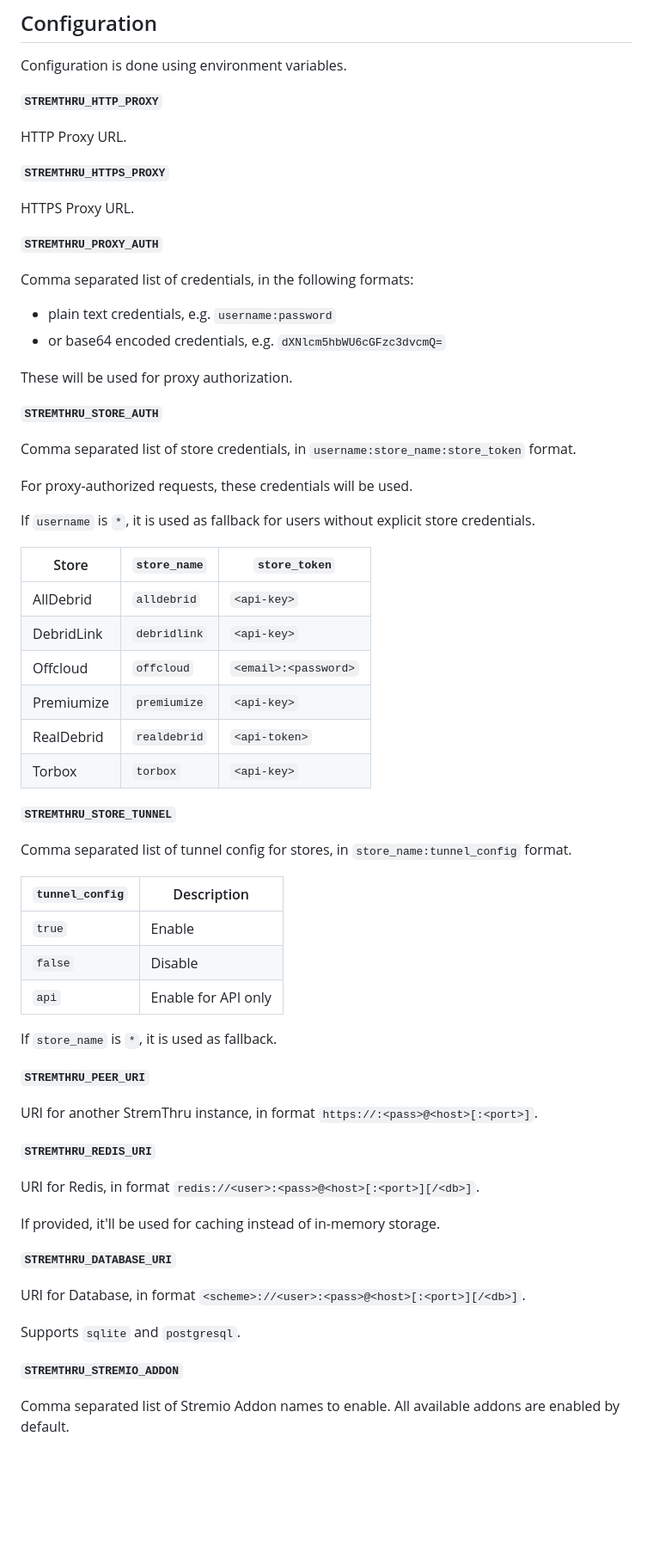
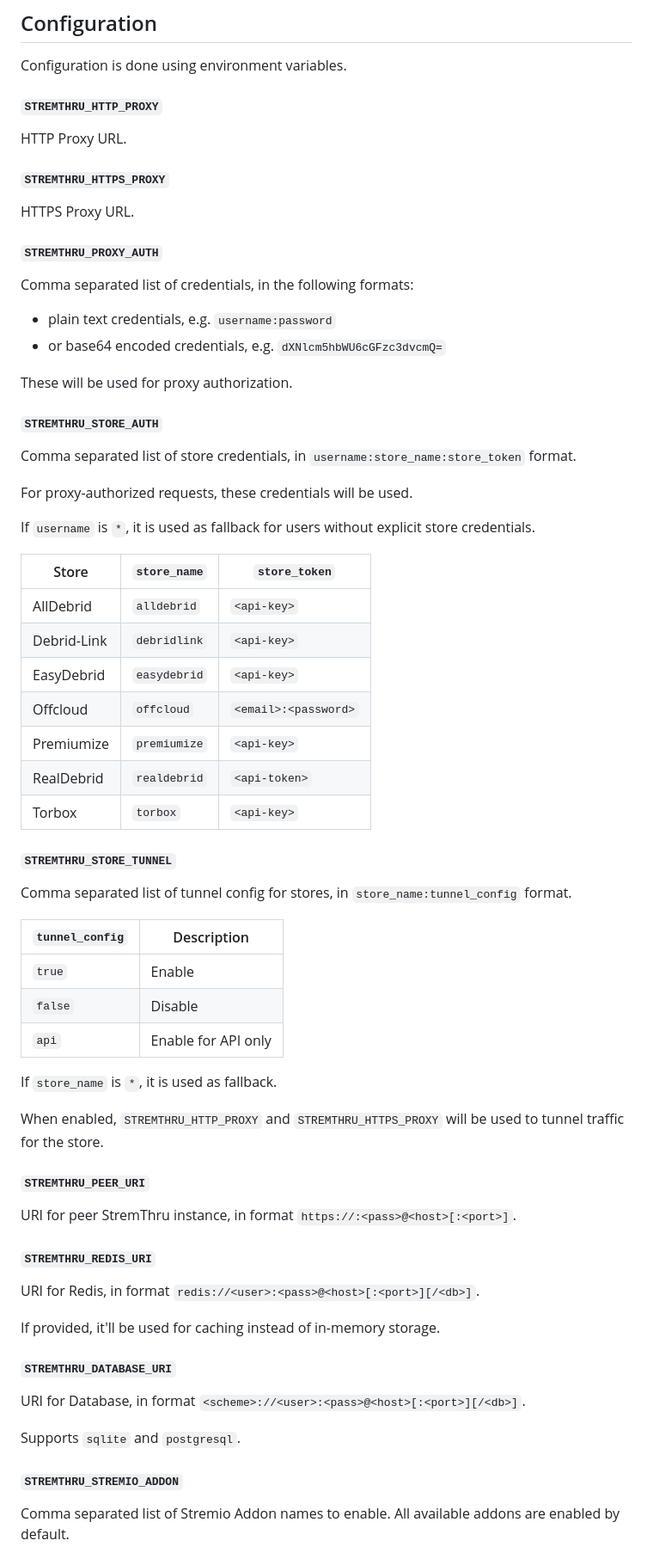
Before and after one commit to th3w1zard1/stremthru, a Markdown page: README.md, the part around the change printed below. Shown: that part at 86% size. Drawn GitHub-style; blank space fills up the shorter version.

Commit message:
docs: update README

```diff
--- a/README.md
+++ b/README.md
@@ -30,15 +30,15 @@ Companion for Stremio.
 
 Configuration is done using environment variables.
 
-**`STREMTHRU_HTTP_PROXY`**
+#### `STREMTHRU_HTTP_PROXY`
 
 HTTP Proxy URL.
 
-**`STREMTHRU_HTTPS_PROXY`**
+#### `STREMTHRU_HTTPS_PROXY`
 
 HTTPS Proxy URL.
 
-**`STREMTHRU_PROXY_AUTH`**
+#### `STREMTHRU_PROXY_AUTH`
 
 Comma separated list of credentials, in the following formats:
 
@@ -47,7 +47,7 @@ Comma separated list of credentials, in the following formats:
 
 These will be used for proxy authorization.
 
-**`STREMTHRU_STORE_AUTH`**
+#### `STREMTHRU_STORE_AUTH`
 
 Comma separated list of store credentials, in `username:store_name:store_token` format.
 
@@ -55,16 +55,17 @@ For proxy-authorized requests, these credentials will be used.
 
 If `username` is `*`, it is used as fallback for users without explicit store credentials.
 
-| Store      | `store_name` | `store_token`        |
-| ---------- | ------------ | -------------------- |
-| AllDebrid  | `alldebrid`  | `<api-key>`          |
-| DebridLink | `debridlink` | `<api-key>`          |
-| Offcloud   | `offcloud`   | `<email>:<password>` |
-| Premiumize | `premiumize` | `<api-key>`          |
-| RealDebrid | `realdebrid` | `<api-token>`        |
-| Torbox     | `torbox`     | `<api-key>`          |
+| Store       | `store_name` | `store_token`        |
+| ----------- | ------------ | -------------------- |
+| AllDebrid   | `alldebrid`  | `<api-key>`          |
+| Debrid-Link | `debridlink` | `<api-key>`          |
+| EasyDebrid  | `easydebrid` | `<api-key>`          |
+| Offcloud    | `offcloud`   | `<email>:<password>` |
+| Premiumize  | `premiumize` | `<api-key>`          |
+| RealDebrid  | `realdebrid` | `<api-token>`        |
+| Torbox      | `torbox`     | `<api-key>`          |
 
-**`STREMTHRU_STORE_TUNNEL`**
+#### `STREMTHRU_STORE_TUNNEL`
 
 Comma separated list of tunnel config for stores, in `store_name:tunnel_config` format.
 
@@ -76,23 +77,25 @@ Comma separated list of tunnel config for stores, in `store_name:tunnel_config`
 
 If `store_name` is `*`, it is used as fallback.
 
-**`STREMTHRU_PEER_URI`**
+When enabled, `STREMTHRU_HTTP_PROXY` and `STREMTHRU_HTTPS_PROXY` will be used to tunnel traffic for the store.
 
-URI for another StremThru instance, in format `https://:<pass>@<host>[:<port>]`.
+#### `STREMTHRU_PEER_URI`
 
-**`STREMTHRU_REDIS_URI`**
+URI for peer StremThru instance, in format `https://:<pass>@<host>[:<port>]`.
+
+#### `STREMTHRU_REDIS_URI`
 
 URI for Redis, in format `redis://<user>:<pass>@<host>[:<port>][/<db>]`.
 
 If provided, it'll be used for caching instead of in-memory storage.
 
-**`STREMTHRU_DATABASE_URI`**
+#### `STREMTHRU_DATABASE_URI`
 
 URI for Database, in format `<scheme>://<user>:<pass>@<host>[:<port>][/<db>]`.
 
 Supports `sqlite` and `postgresql`.
 
-**`STREMTHRU_STREMIO_ADDON`**
+#### `STREMTHRU_STREMIO_ADDON`
 
 Comma separated list of Stremio Addon names to enable. All available addons are enabled by default.
 
```
Also changed, not shown: other parts of README.md (+1 -1 lines).
